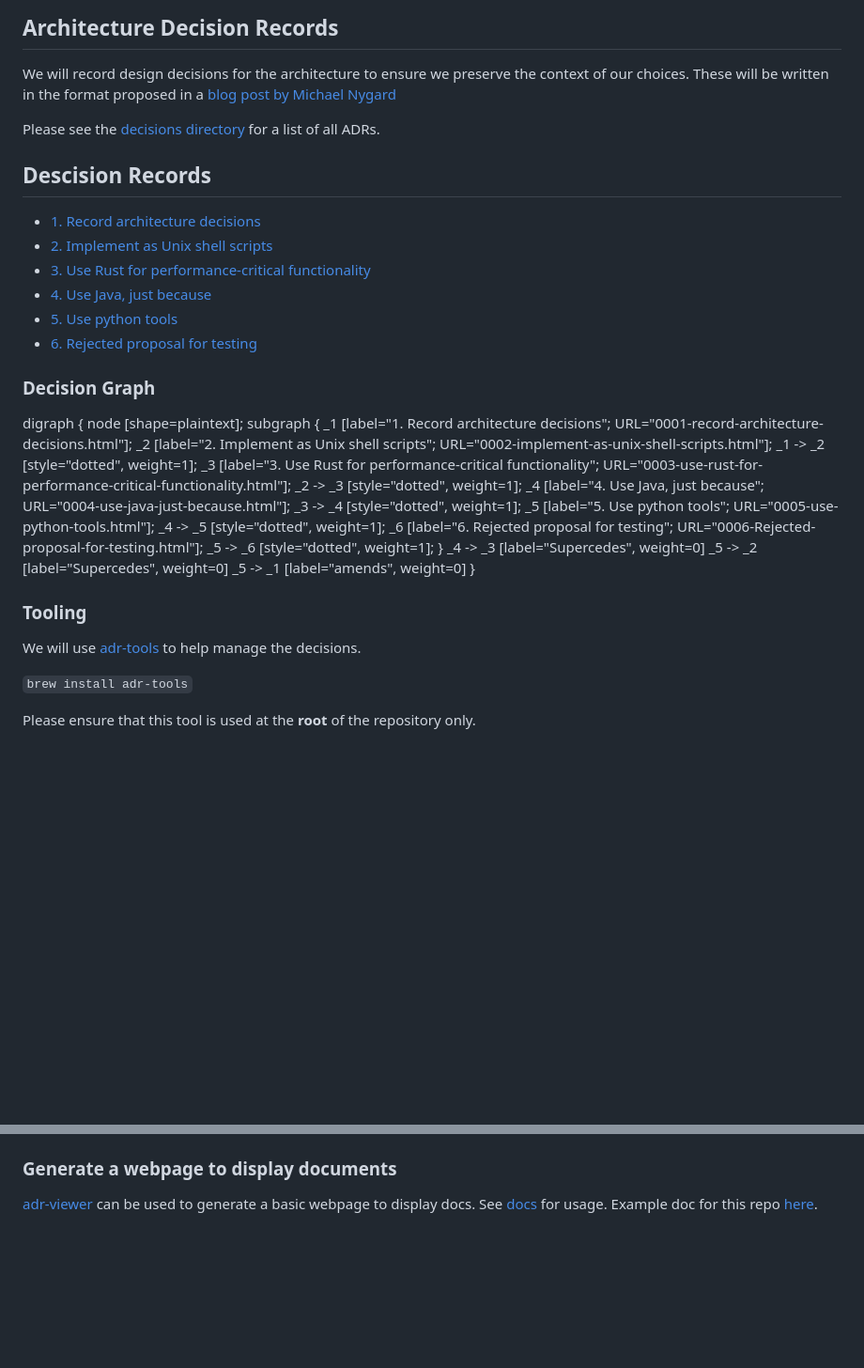
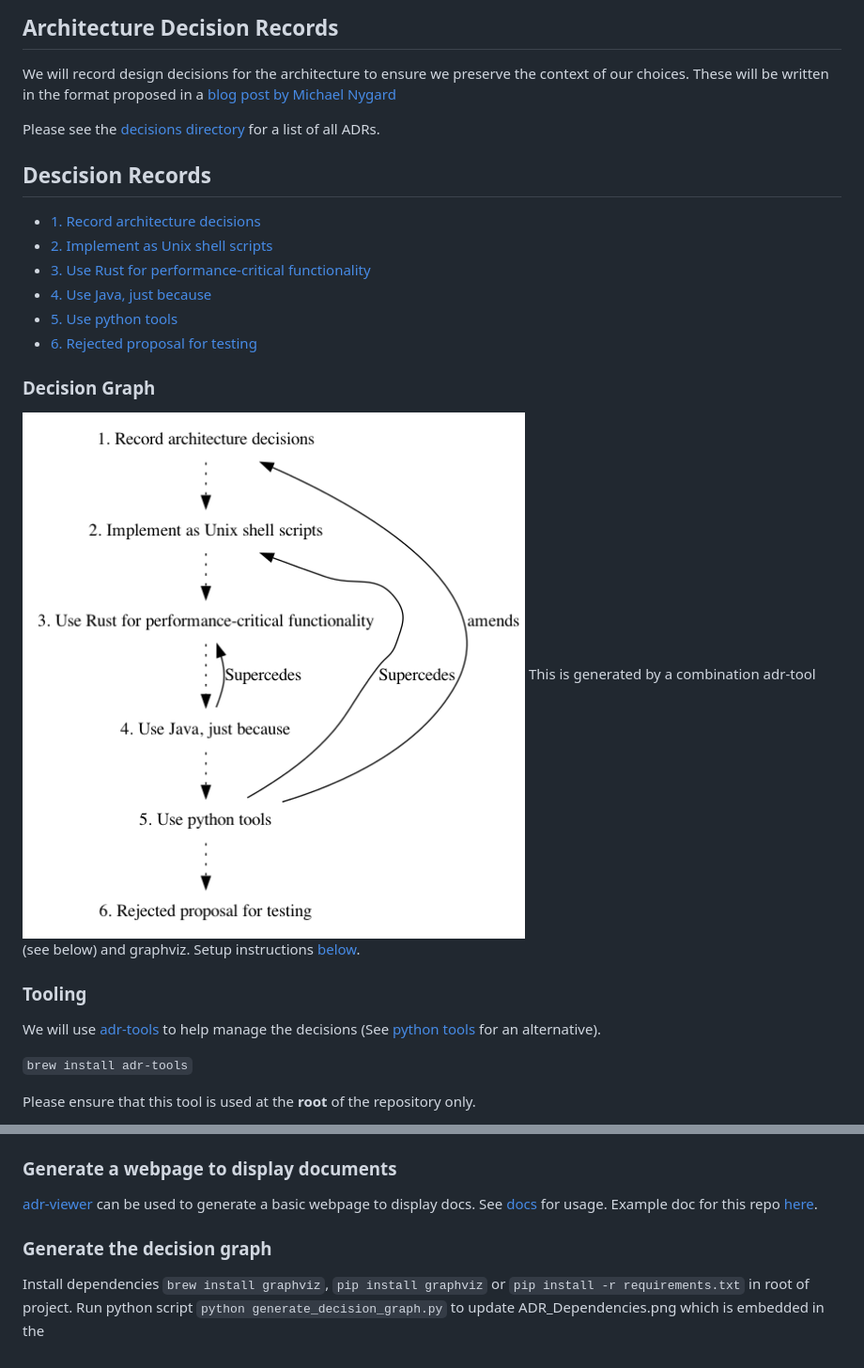
Before and after one commit to RealityCtrl/ADR_Tools_Test, a Markdown page: doc/architecture/readme.md, 2 parts joined by grey strips. Shown at 94% size. GitHub-like rendering; pictures changed too: doc/architecture/ADR_Dependencies.png (added); blank space fills up the shorter version.

Commit message:
Added python script to generate decision graph

```diff
--- a/doc/architecture/readme.md
+++ b/doc/architecture/readme.md
@@ -17,29 +17,12 @@ Please see the [decisions directory](decisions/) for a list of all ADRs.
 * [6. Rejected proposal for testing](./decisions/0006-Rejected-proposal-for-testing.md)
 
 ### Decision Graph
-digraph {
-  node [shape=plaintext];
-  subgraph {
-    _1 [label="1. Record architecture decisions"; URL="0001-record-architecture-decisions.html"];
-    _2 [label="2. Implement as Unix shell scripts"; URL="0002-implement-as-unix-shell-scripts.html"];
-    _1 -> _2 [style="dotted", weight=1];
-    _3 [label="3. Use Rust for performance-critical functionality"; URL="0003-use-rust-for-performance-critical-functionality.html"];
-    _2 -> _3 [style="dotted", weight=1];
-    _4 [label="4. Use Java, just because"; URL="0004-use-java-just-because.html"];
-    _3 -> _4 [style="dotted", weight=1];
-    _5 [label="5. Use python tools"; URL="0005-use-python-tools.html"];
-    _4 -> _5 [style="dotted", weight=1];
-    _6 [label="6. Rejected proposal for testing"; URL="0006-Rejected-proposal-for-testing.html"];
-    _5 -> _6 [style="dotted", weight=1];
-  }
-  _4 -> _3 [label="Supercedes", weight=0]
-  _5 -> _2 [label="Supercedes", weight=0]
-  _5 -> _1 [label="amends", weight=0]
-}
+![alt text](ADR_Dependencies.png)
+This is generated by a combination adr-tool (see below) and graphviz. Setup instructions [below](#generate-the-decision-graph).
 
 ### Tooling
 
-We will use [adr-tools](https://github.com/npryce/adr-tools) to help manage the decisions.
+We will use [adr-tools](https://github.com/npryce/adr-tools) to help manage the decisions (See [python tools](#alternative-python-tooling) for an alternative).
 
 `brew install adr-tools`
 
@@ -85,3 +68,7 @@ Replace space between adr and command in above example with a - e.g. `adr-list`
 ### Generate a webpage to display documents
 [adr-viewer](https://pypi.org/project/adr-viewer/) can be used to generate a basic webpage to display docs. See [docs](https://github.com/mrwilson/adr-viewer#usage) for usage.
 Example doc for this repo [here](../../index.html).
+
+### Generate the decision graph
+Install dependencies `brew install graphviz`, `pip install graphviz` or `pip install -r requirements.txt` in root of project.
+Run python script `python generate_decision_graph.py` to update ADR_Dependencies.png which is embedded in the
```
Also changed, not shown: other parts of doc/architecture/readme.md (+1 -1 lines), 3 other files.
